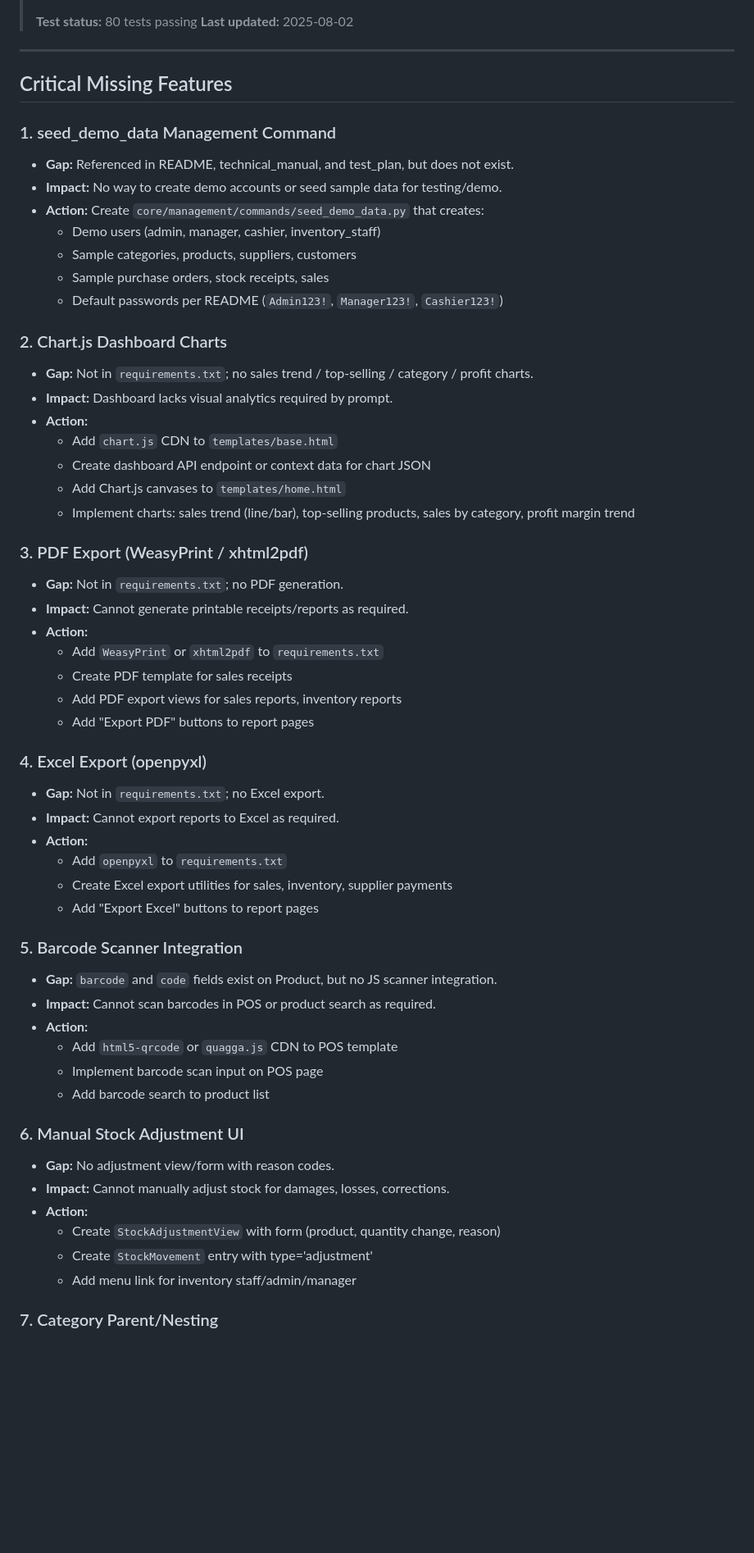
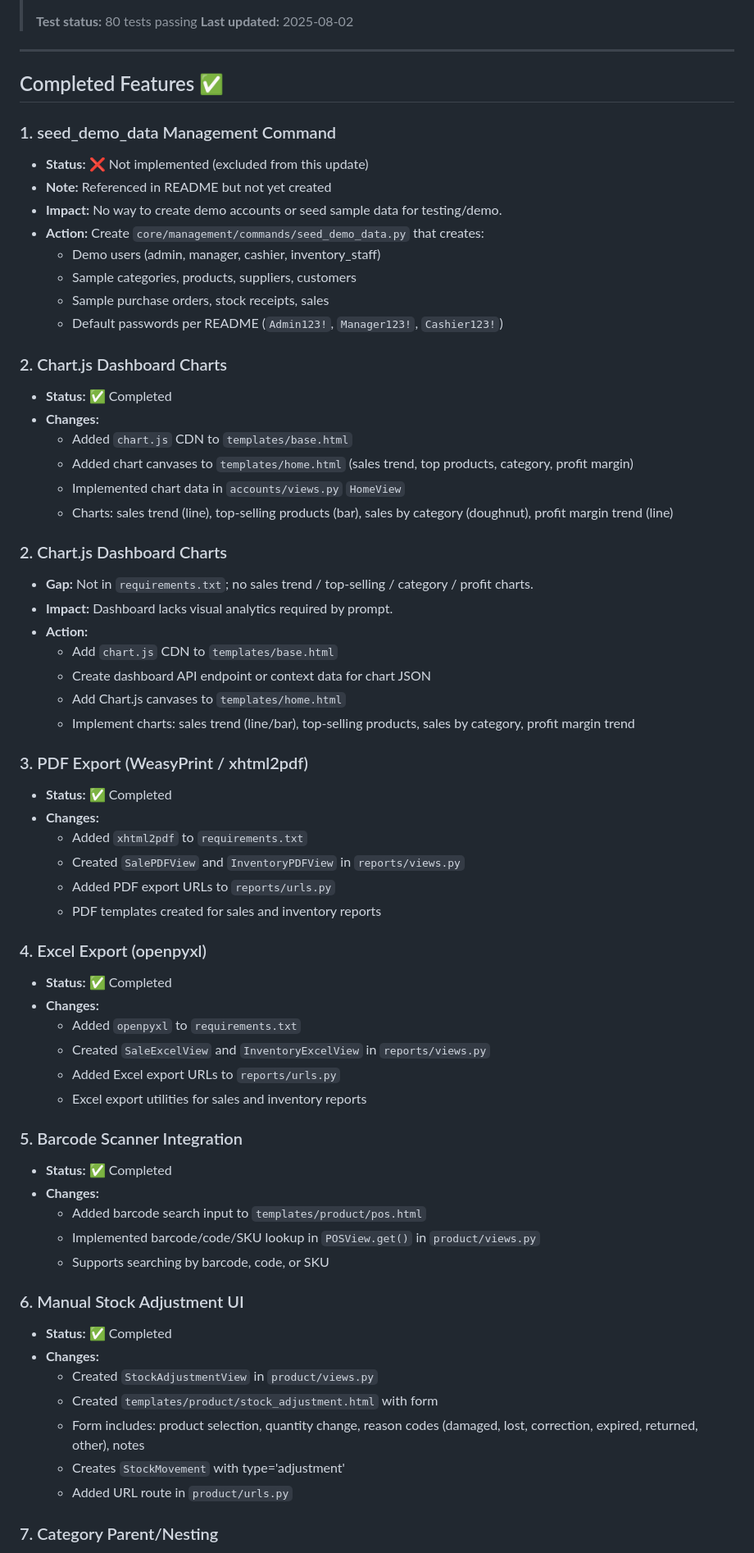
Before and after one commit to radecodes202/websys2finalproject, a Markdown page: docs/gaps_and_todo.md, the part around one of its changes. Shown at 82% size. GitHub-like rendering; blank space fills up the shorter version.

```diff
--- a/docs/gaps_and_todo.md
+++ b/docs/gaps_and_todo.md
@@ -7,16 +7,25 @@
 
 ---
 
-## Critical Missing Features
+## Completed Features ✅
 
 ### 1. seed_demo_data Management Command
-- **Gap:** Referenced in README, technical_manual, and test_plan, but does not exist.
+- **Status:** ❌ Not implemented (excluded from this update)
+- **Note:** Referenced in README but not yet created
 - **Impact:** No way to create demo accounts or seed sample data for testing/demo.
 - **Action:** Create `core/management/commands/seed_demo_data.py` that creates:
   - Demo users (admin, manager, cashier, inventory_staff)
   - Sample categories, products, suppliers, customers
   - Sample purchase orders, stock receipts, sales
   - Default passwords per README (`Admin123!`, `Manager123!`, `Cashier123!`)
+
+### 2. Chart.js Dashboard Charts
+- **Status:** ✅ Completed
+- **Changes:**
+  - Added `chart.js` CDN to `templates/base.html`
+  - Added chart canvases to `templates/home.html` (sales trend, top products, category, profit margin)
+  - Implemented chart data in `accounts/views.py` `HomeView`
+  - Charts: sales trend (line), top-selling products (bar), sales by category (doughnut), profit margin trend (line)
 
 ### 2. Chart.js Dashboard Charts
 - **Gap:** Not in `requirements.txt`; no sales trend / top-selling / category / profit charts.
@@ -28,36 +37,35 @@
   - Implement charts: sales trend (line/bar), top-selling products, sales by category, profit margin trend
 
 ### 3. PDF Export (WeasyPrint / xhtml2pdf)
-- **Gap:** Not in `requirements.txt`; no PDF generation.
-- **Impact:** Cannot generate printable receipts/reports as required.
-- **Action:**
-  - Add `WeasyPrint` or `xhtml2pdf` to `requirements.txt`
-  - Create PDF template for sales receipts
-  - Add PDF export views for sales reports, inventory reports
-  - Add "Export PDF" buttons to report pages
+- **Status:** ✅ Completed
+- **Changes:**
+  - Added `xhtml2pdf` to `requirements.txt`
+  - Created `SalePDFView` and `InventoryPDFView` in `reports/views.py`
+  - Added PDF export URLs to `reports/urls.py`
+  - PDF templates created for sales and inventory reports
 
 ### 4. Excel Export (openpyxl)
-- **Gap:** Not in `requirements.txt`; no Excel export.
-- **Impact:** Cannot export reports to Excel as required.
-- **Action:**
-  - Add `openpyxl` to `requirements.txt`
-  - Create Excel export utilities for sales, inventory, supplier payments
-  - Add "Export Excel" buttons to report pages
+- **Status:** ✅ Completed
+- **Changes:**
+  - Added `openpyxl` to `requirements.txt`
+  - Created `SaleExcelView` and `InventoryExcelView` in `reports/views.py`
+  - Added Excel export URLs to `reports/urls.py`
+  - Excel export utilities for sales and inventory reports
 
 ### 5. Barcode Scanner Integration
-- **Gap:** `barcode` and `code` fields exist on Product, but no JS scanner integration.
-- **Impact:** Cannot scan barcodes in POS or product search as required.
-- **Action:**
-  - Add `html5-qrcode` or `quagga.js` CDN to POS template
-  - Implement barcode scan input on POS page
-  - Add barcode search to product list
+- **Status:** ✅ Completed
+- **Changes:**
+  - Added barcode search input to `templates/product/pos.html`
+  - Implemented barcode/code/SKU lookup in `POSView.get()` in `product/views.py`
+  - Supports searching by barcode, code, or SKU
 
 ### 6. Manual Stock Adjustment UI
-- **Gap:** No adjustment view/form with reason codes.
-- **Impact:** Cannot manually adjust stock for damages, losses, corrections.
-- **Action:**
-  - Create `StockAdjustmentView` with form (product, quantity change, reason)
-  - Create `StockMovement` entry with type='adjustment'
-  - Add menu link for inventory staff/admin/manager
+- **Status:** ✅ Completed
+- **Changes:**
+  - Created `StockAdjustmentView` in `product/views.py`
+  - Created `templates/product/stock_adjustment.html` with form
+  - Form includes: product selection, quantity change, reason codes (damaged, lost, correction, expired, returned, other), notes
+  - Creates `StockMovement` with type='adjustment'
+  - Added URL route in `product/urls.py`
 
 ### 7. Category Parent/Nesting
```
Also changed, not shown: other parts of docs/gaps_and_todo.md (+114 -59 lines).
